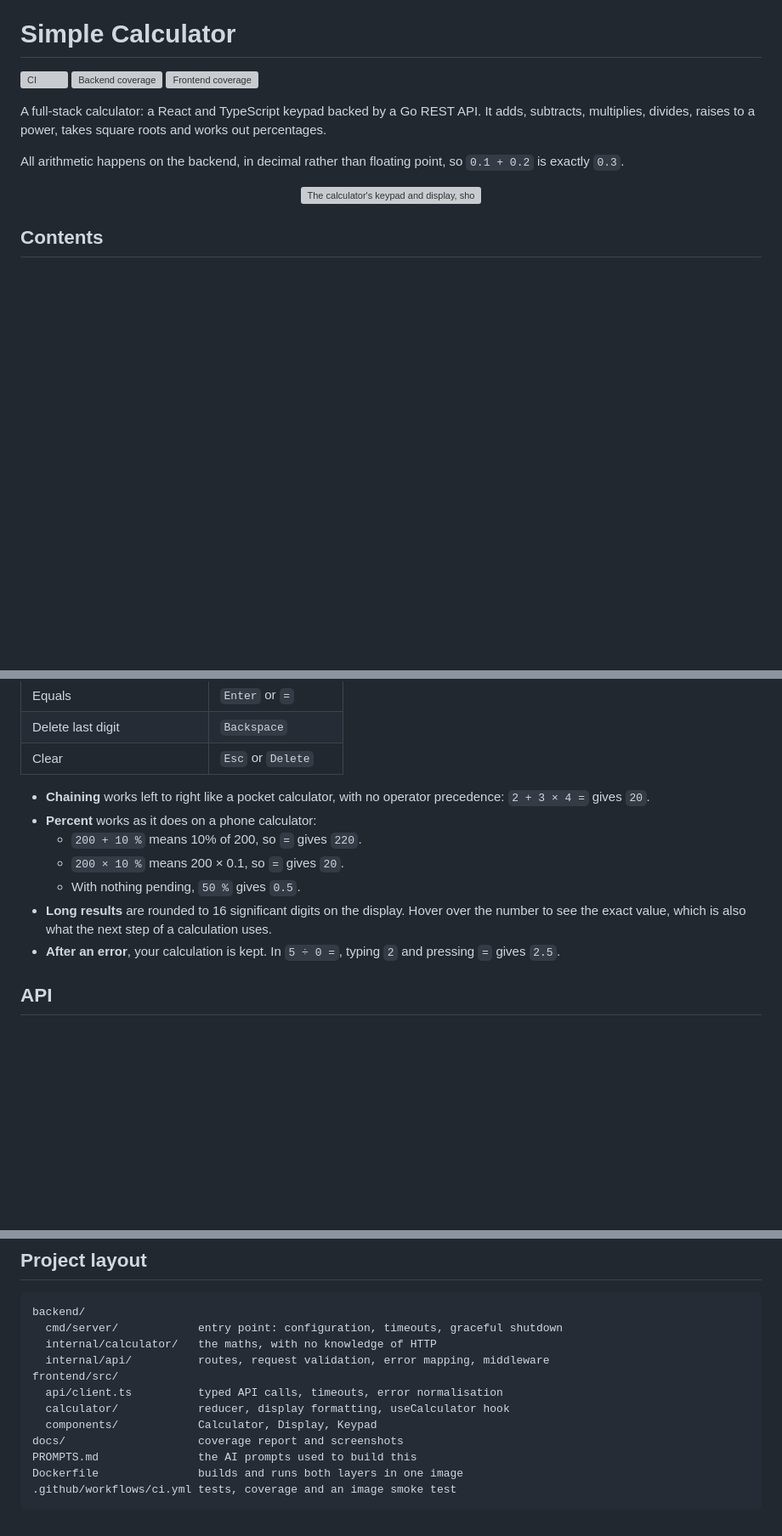
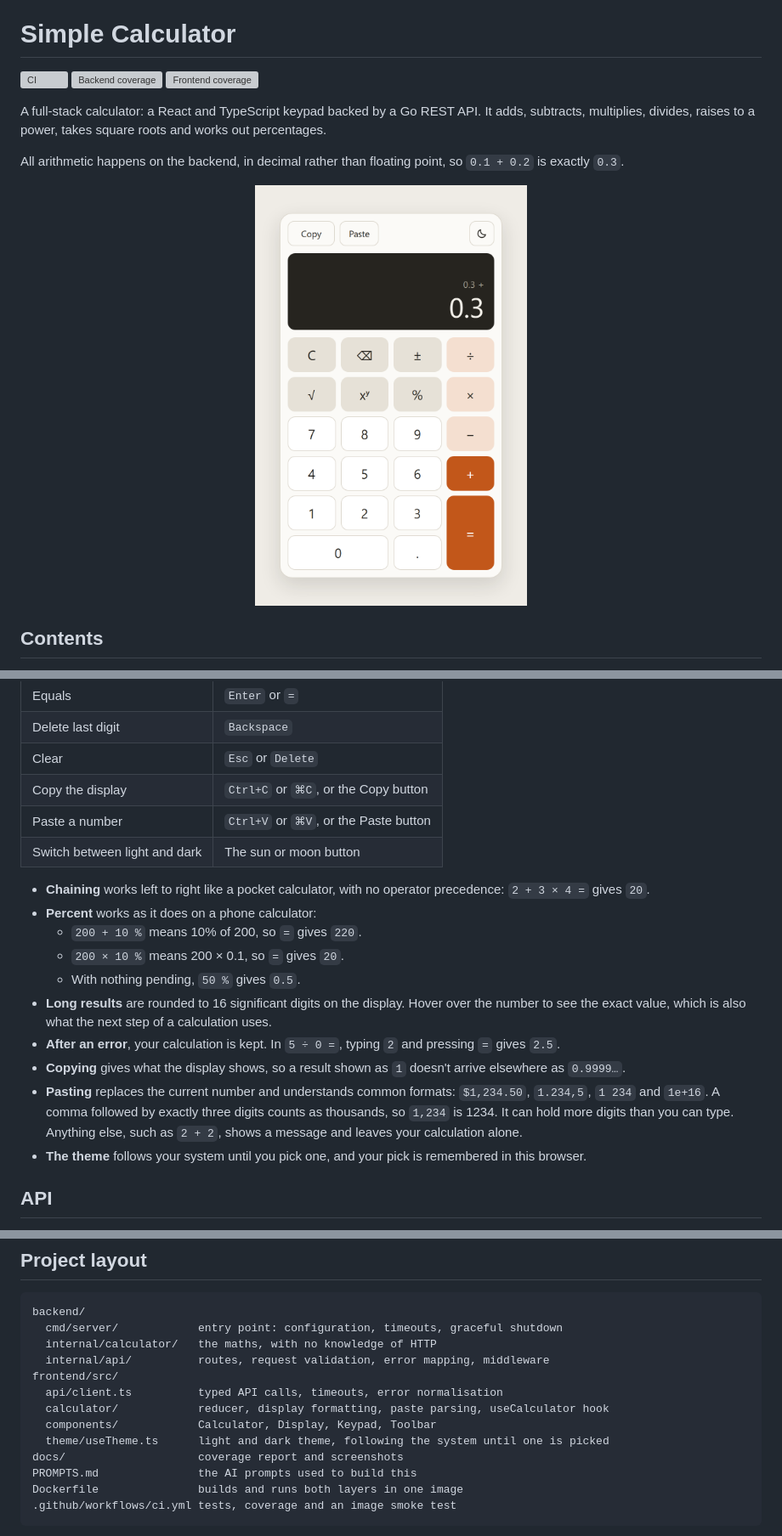
Before and after one commit to pietromezzadri/simple-calculator, a Markdown page: README.md, 3 parts joined by grey strips. Shown at 85% size. GitHub-like rendering; pictures changed too: docs/screenshot-light.png (added); blank space fills up the shorter version; grey boxes are pictures that could not be loaded.

Commit message:
Update the docs and screenshots for the new toolbar
Co-Authored-By: Claude Opus 5.5 <noreply@anthropic.com>

```diff
--- a/README.md
+++ b/README.md
@@ -10,8 +10,8 @@ All arithmetic happens on the backend, in decimal rather than floating point, so
 
 <p align="center">
   <picture>
-    <source media="(prefers-color-scheme: dark)" srcset="docs/screenshot-dark.jpg">
-    <img src="docs/screenshot-light.jpg" alt="The calculator's keypad and display, showing 0.3 after adding 0.1 and 0.2, with the add key highlighted for the next step" width="320">
+    <source media="(prefers-color-scheme: dark)" srcset="docs/screenshot-dark.png">
+    <img src="docs/screenshot-light.png" alt="The calculator's keypad and display, showing 0.3 after adding 0.1 and 0.2, with the add key highlighted for the next step" width="320">
   </picture>
 </p>
 
@@ -90,6 +90,9 @@ Use the on-screen keys or the keyboard:
 | Equals | `Enter` or `=` |
 | Delete last digit | `Backspace` |
 | Clear | `Esc` or `Delete` |
+| Copy the display | `Ctrl+C` or `⌘C`, or the Copy button |
+| Paste a number | `Ctrl+V` or `⌘V`, or the Paste button |
+| Switch between light and dark | The sun or moon button |
 
 - **Chaining** works left to right like a pocket calculator, with no operator precedence: `2 + 3 × 4 =` gives `20`.
 - **Percent** works as it does on a phone calculator:
@@ -98,6 +101,9 @@ Use the on-screen keys or the keyboard:
   - With nothing pending, `50 %` gives `0.5`.
 - **Long results** are rounded to 16 significant digits on the display. Hover over the number to see the exact value, which is also what the next step of a calculation uses.
 - **After an error**, your calculation is kept. In `5 ÷ 0 =`, typing `2` and pressing `=` gives `2.5`.
+- **Copying** gives what the display shows, so a result shown as `1` doesn't arrive elsewhere as `0.9999…`.
+- **Pasting** replaces the current number and understands common formats: `$1,234.50`, `1.234,5`, `1 234` and `1e+16`. A comma followed by exactly three digits counts as thousands, so `1,234` is 1234. It can hold more digits than you can type. Anything else, such as `2 + 2`, shows a message and leaves your calculation alone.
+- **The theme** follows your system until you pick one, and your pick is remembered in this browser.
 
 ## API
 
@@ -258,8 +268,9 @@ backend/
   internal/api/          routes, request validation, error mapping, middleware
 frontend/src/
   api/client.ts          typed API calls, timeouts, error normalisation
-  calculator/            reducer, display formatting, useCalculator hook
-  components/            Calculator, Display, Keypad
+  calculator/            reducer, display formatting, paste parsing, useCalculator hook
+  components/            Calculator, Display, Keypad, Toolbar
+  theme/useTheme.ts      light and dark theme, following the system until one is picked
 docs/                    coverage report and screenshots
 PROMPTS.md               the AI prompts used to build this
 Dockerfile               builds and runs both layers in one image
```
Also changed, not shown: other parts of README.md (+6 -2 lines), PROMPTS.md (+4 -0 lines), docs/coverage.md (+7 -6 lines), docs/screenshot-dark.png (added).
